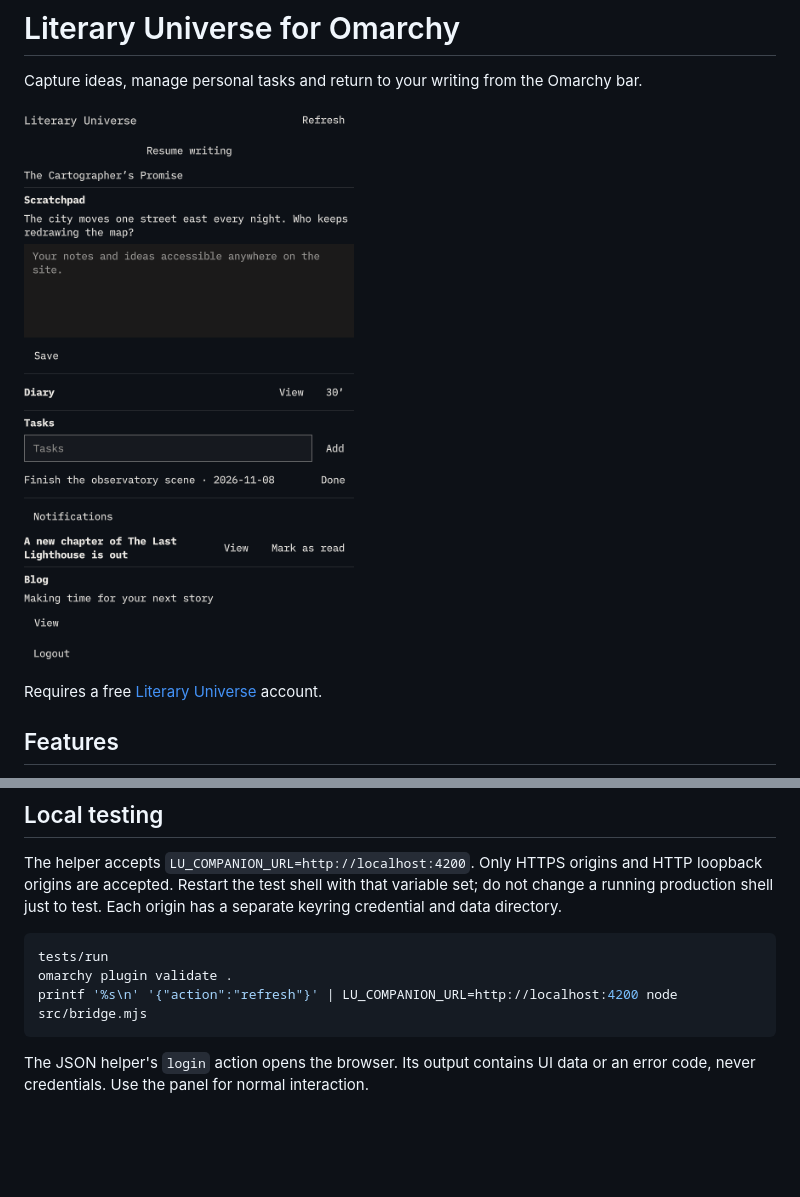
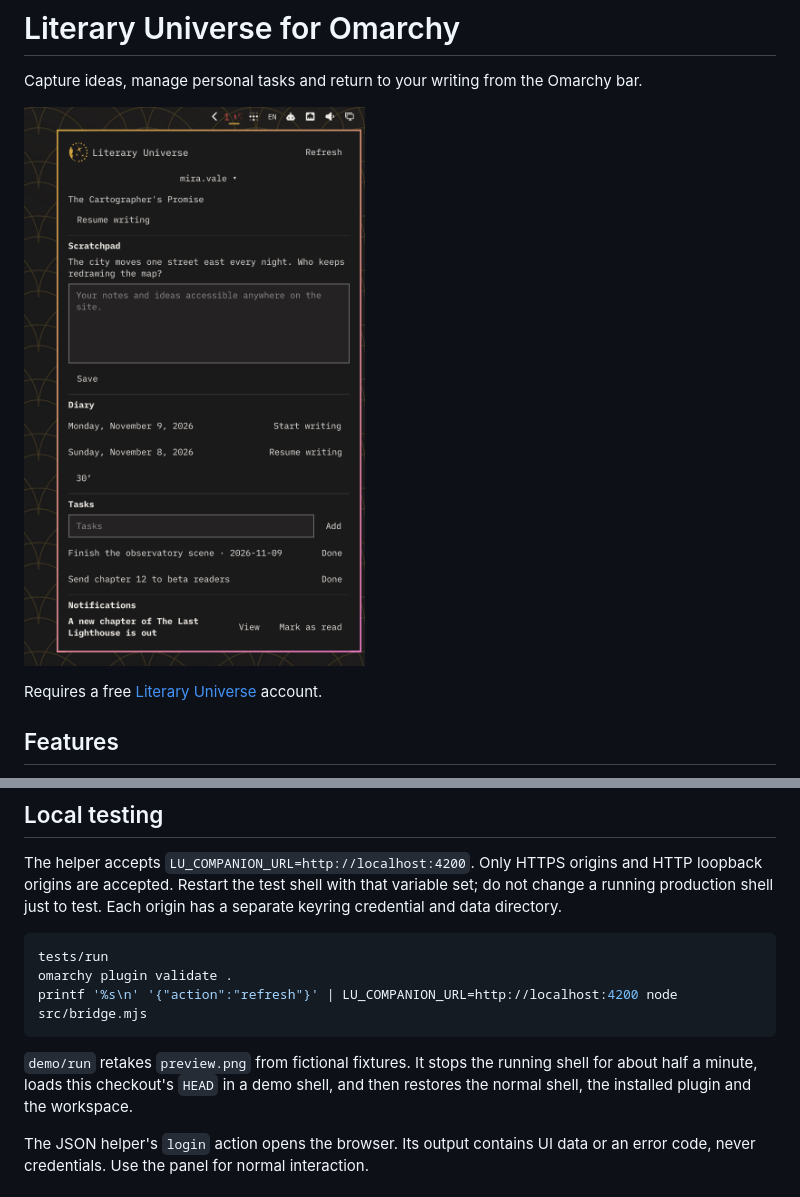
Before and after one commit to LiteraryUniverse/omarchy-literary-universe, a Markdown page: README.md, 2 parts joined by grey strips. Drawn GitHub-style; pictures changed too: preview.png; blank space fills up the shorter version.

Commit message:
docs: marketplace preview from the demo shell
Co-Authored-By: Claude Opus 5.5 <noreply@anthropic.com>

````diff
--- a/README.md
+++ b/README.md
@@ -94,6 +94,10 @@ omarchy plugin validate .
 printf '%s\n' '{"action":"refresh"}' | LU_COMPANION_URL=http://localhost:4200 node src/bridge.mjs
 ```
 
+`demo/run` retakes `preview.png` from fictional fixtures. It stops the running
+shell for about half a minute, loads this checkout's `HEAD` in a demo shell, and
+then restores the normal shell, the installed plugin and the workspace.
+
 The JSON helper's `login` action opens the browser. Its output contains UI data or
 an error code, never credentials. Use the panel for normal interaction.
 
````
Also changed, not shown: docs/releasing.md (+1 -1 lines).
